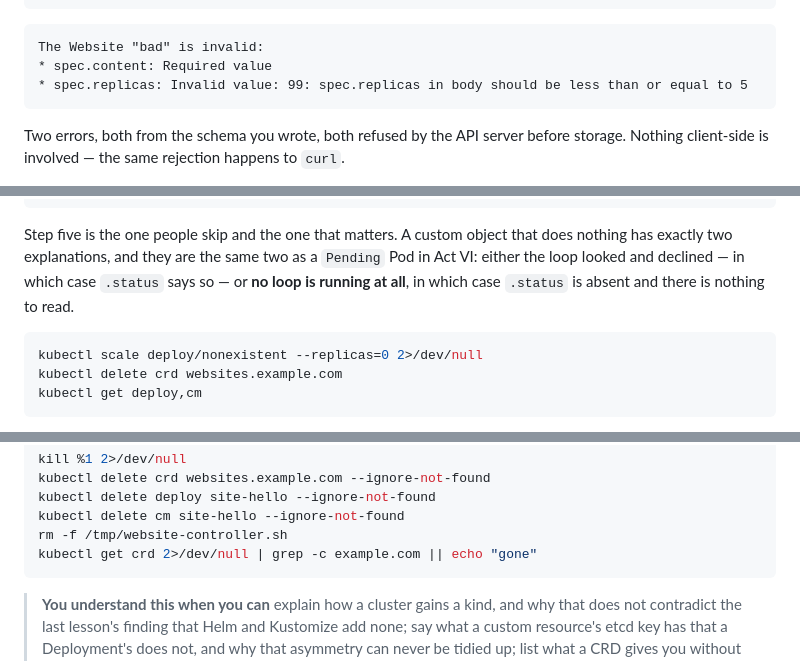
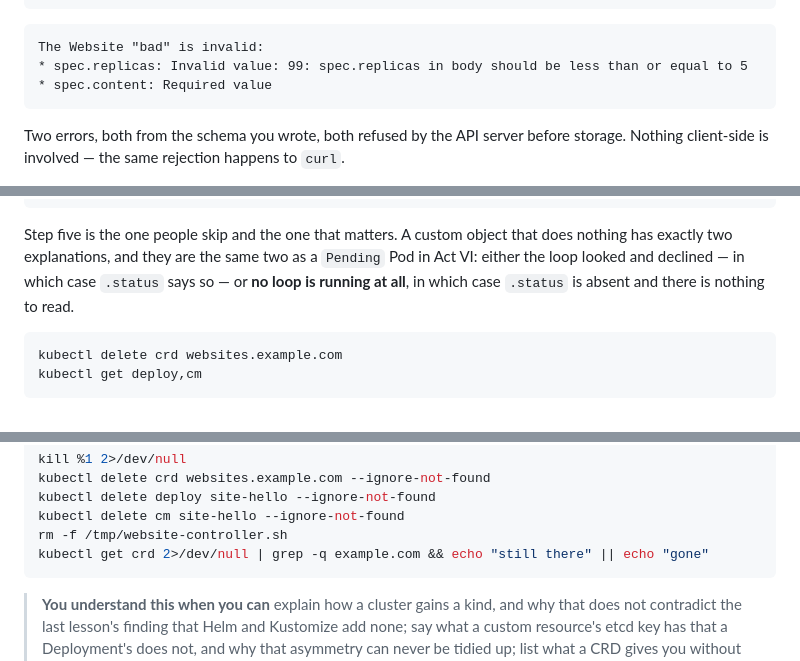
Before and after one commit to lohiarahul/learn_networking, a Markdown page: networking-fundamentals/act-7-workloads/09-adding-a-kind.md, 3 parts joined by grey strips. Drawn GitHub-style.

````diff
--- a/networking-fundamentals/act-7-workloads/09-adding-a-kind.md
+++ b/networking-fundamentals/act-7-workloads/09-adding-a-kind.md
@@ -109,8 +114,8 @@ EOF
 
 ```
 The Website "bad" is invalid:
+* spec.replicas: Invalid value: 99: spec.replicas in body should be less than or equal to 5
 * spec.content: Required value
-* spec.replicas: Invalid value: 99: spec.replicas in body should be less than or equal to 5
 ```
 
 Two errors, both from the schema you wrote, both refused by the API server before storage. Nothing client-side is involved — the same rejection happens to `curl`.
@@ -287,7 +305,6 @@ kubectl get pods -A | grep -i controller               # 5. WHOSE loop is this
 Step five is the one people skip and the one that matters. A custom object that does nothing has exactly two explanations, and they are the same two as a `Pending` Pod in Act VI: either the loop looked and declined — in which case `.status` says so — or **no loop is running at all**, in which case `.status` is absent and there is nothing to read.
 
 ```bash
-kubectl scale deploy/nonexistent --replicas=0 2>/dev/null
 kubectl delete crd websites.example.com
 kubectl get deploy,cm
 ```
@@ -357,7 +374,7 @@ kubectl delete crd websites.example.com --ignore-not-found
 kubectl delete deploy site-hello --ignore-not-found
 kubectl delete cm site-hello --ignore-not-found
 rm -f /tmp/website-controller.sh
-kubectl get crd 2>/dev/null | grep -c example.com || echo "gone"
+kubectl get crd 2>/dev/null | grep -q example.com && echo "still there" || echo "gone"
 ```
 
 > **You understand this when you can** explain how a cluster gains a kind, and why that does not contradict the last lesson's finding that Helm and Kustomize add none; say what a custom resource's etcd key has that a Deployment's does not, and why that asymmetry can never be tidied up; list what a CRD gives you without any code and say which of those things is enforced server-side; explain why an object of your own kind can be created and validated while absolutely nothing happens, and connect that to Act VI's split between the store and the loops; say why `status` is a separate subresource and what that makes possible; describe a controller in three words and explain why re-deriving state every pass is more robust than handling events; and diagnose a custom object with an empty status and no events without guessing.
````
Also changed, not shown: other parts of networking-fundamentals/act-7-workloads/09-adding-a-kind.md (+24 -6 lines), networking-fundamentals/act-7-workloads/08-shipping-a-set-of-objects.md (+17 -4 lines), networking-fundamentals/act-7-workloads/10-choosing-the-number.md (+15 -12 lines).
